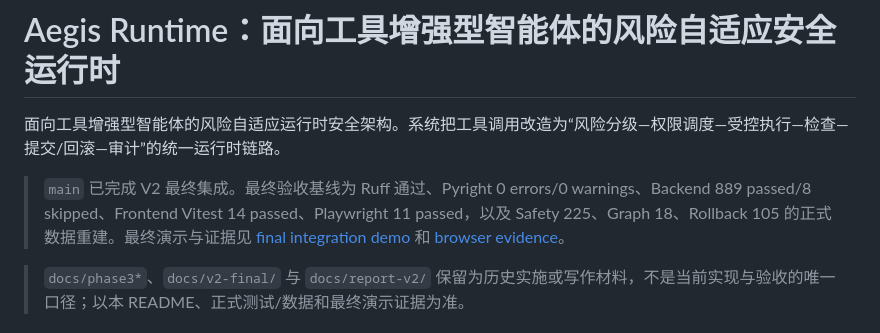
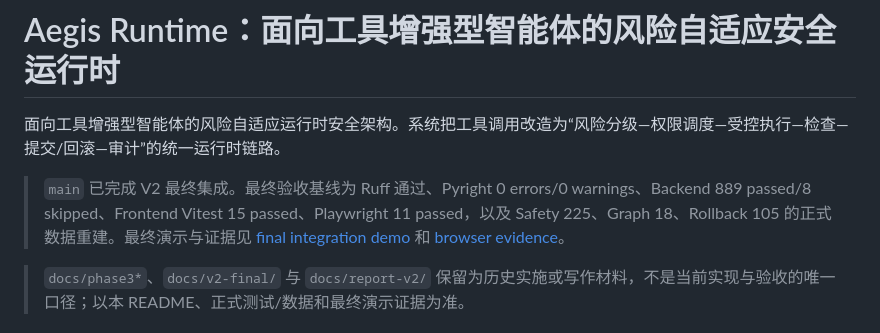
Before and after one commit to Skylar-Jiang/aegis-agent-runtime, a Markdown page: README.md, the part around the change. Drawn GitHub-style.

Commit message:
docs: update frontend test baseline

```diff
--- a/README.md
+++ b/README.md
@@ -2,7 +2,7 @@
 
 面向工具增强型智能体的风险自适应运行时安全架构。系统把工具调用改造为“风险分级—权限调度—受控执行—检查—提交/回滚—审计”的统一运行时链路。
 
-> `main` 已完成 V2 最终集成。最终验收基线为 Ruff 通过、Pyright 0 errors/0 warnings、Backend 889 passed/8 skipped、Frontend Vitest 14 passed、Playwright 11 passed，以及 Safety 225、Graph 18、Rollback 105 的正式数据重建。最终演示与证据见 [final integration demo](docs/final-integration-demo.md) 和 [browser evidence](docs/final-integration-assets/README.md)。
+> `main` 已完成 V2 最终集成。最终验收基线为 Ruff 通过、Pyright 0 errors/0 warnings、Backend 889 passed/8 skipped、Frontend Vitest 15 passed、Playwright 11 passed，以及 Safety 225、Graph 18、Rollback 105 的正式数据重建。最终演示与证据见 [final integration demo](docs/final-integration-demo.md) 和 [browser evidence](docs/final-integration-assets/README.md)。
 
 > `docs/phase3*`、`docs/v2-final/` 与 `docs/report-v2/` 保留为历史实施或写作材料，不是当前实现与验收的唯一口径；以本 README、正式测试/数据和最终演示证据为准。
 
```
